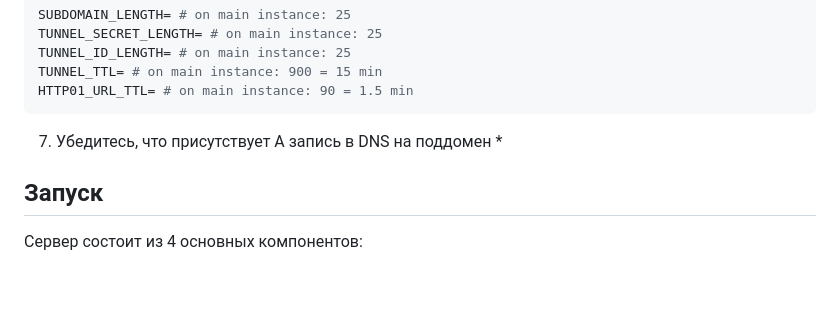
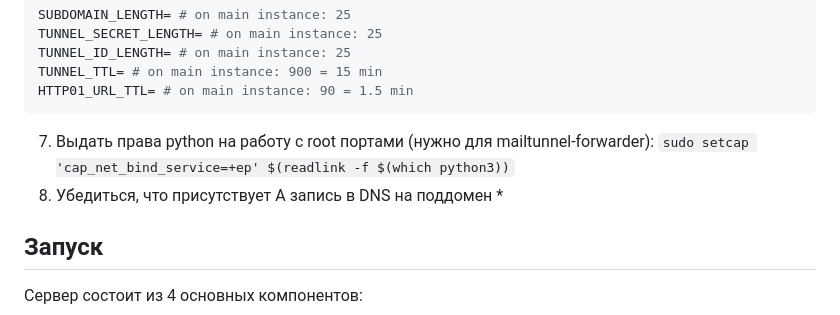
Before and after one commit to tunnel-email/server, a Markdown page: README.md, the part around the change. Rendered like a GitHub page; blank space fills up the shorter version.

Commit message:
Modify README with DNS and Python setup instructions
Updated instructions for DNS A record and Python permissions.

````diff
--- a/README.md
+++ b/README.md
@@ -43,7 +43,8 @@ TUNNEL_ID_LENGTH= # on main instance: 25
 TUNNEL_TTL= # on main instance: 900 = 15 min
 HTTP01_URL_TTL= # on main instance: 90 = 1.5 min
 ```
-7. Убедитесь, что присутствует A запись в DNS на поддомен *
+7. Выдать права python на работу с root портами (нужно для mailtunnel-forwarder): `sudo setcap 'cap_net_bind_service=+ep' $(readlink -f $(which python3))`
+7. Убедиться, что присутствует A запись в DNS на поддомен *
 
 ## Запуск
 Сервер состоит из 4 основных компонентов:
````
